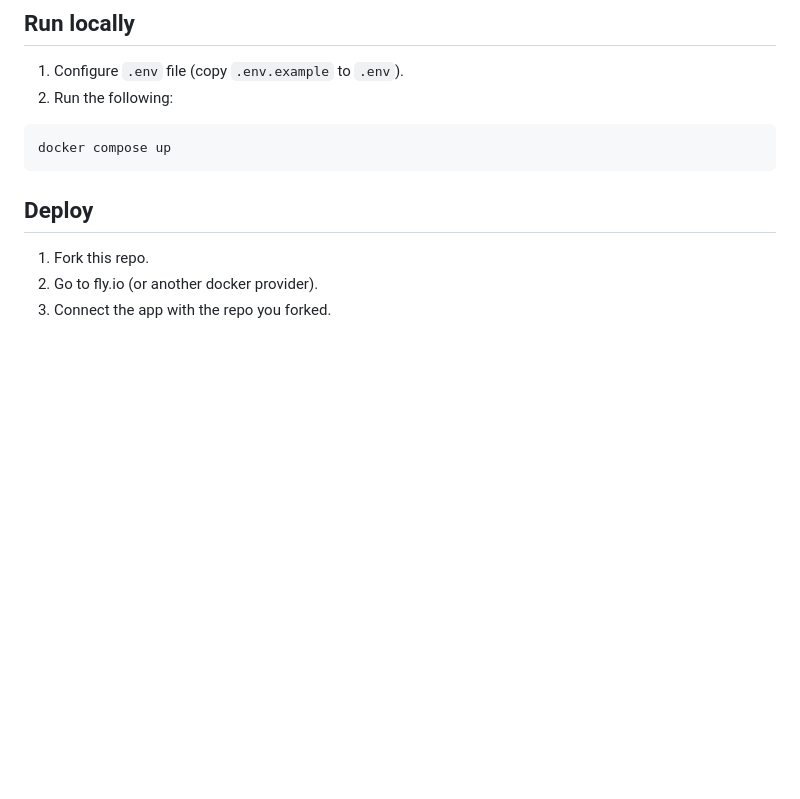
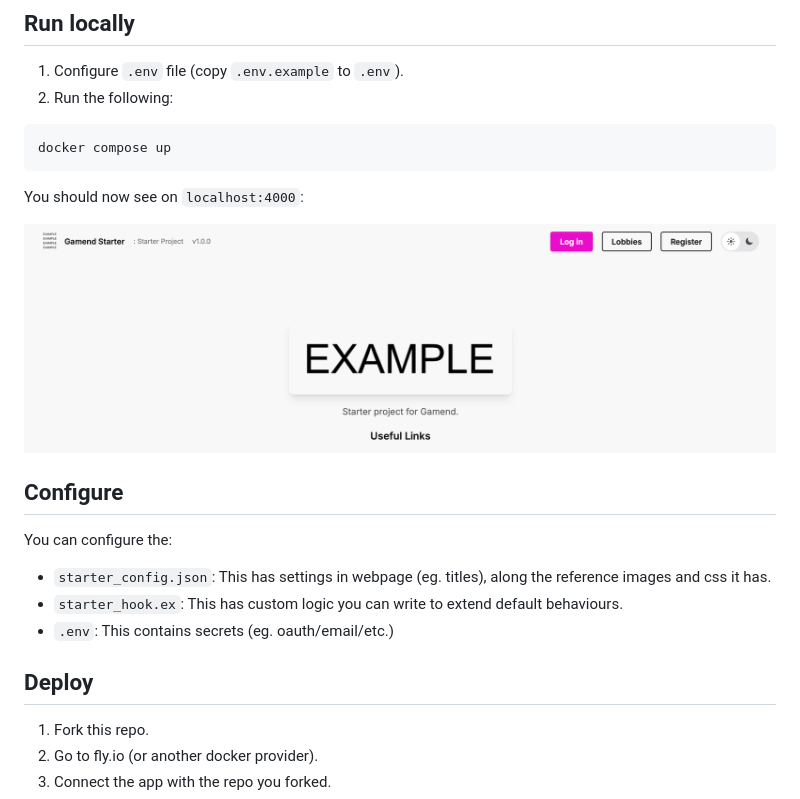
Before and after one commit to appsinacup/gamend_starter, a Markdown page: README.md, the part around the change. Drawn GitHub-style; pictures changed too: docs/example.png (added); blank space fills up the shorter version.

````diff
--- a/README.md
+++ b/README.md
@@ -9,6 +9,17 @@
 docker compose up
 ```
 
+You should now see on `localhost:4000`:
+
+![example](./docs/example.png)
+
+## Configure
+
+You can configure the:
+- `starter_config.json`: This has settings in webpage (eg. titles), along the reference images and css it has.
+- `starter_hook.ex`: This has custom logic you can write to extend default behaviours.
+- `.env`: This contains secrets (eg. oauth/email/etc.)
+
 ## Deploy
 
 1. Fork this repo.
````
